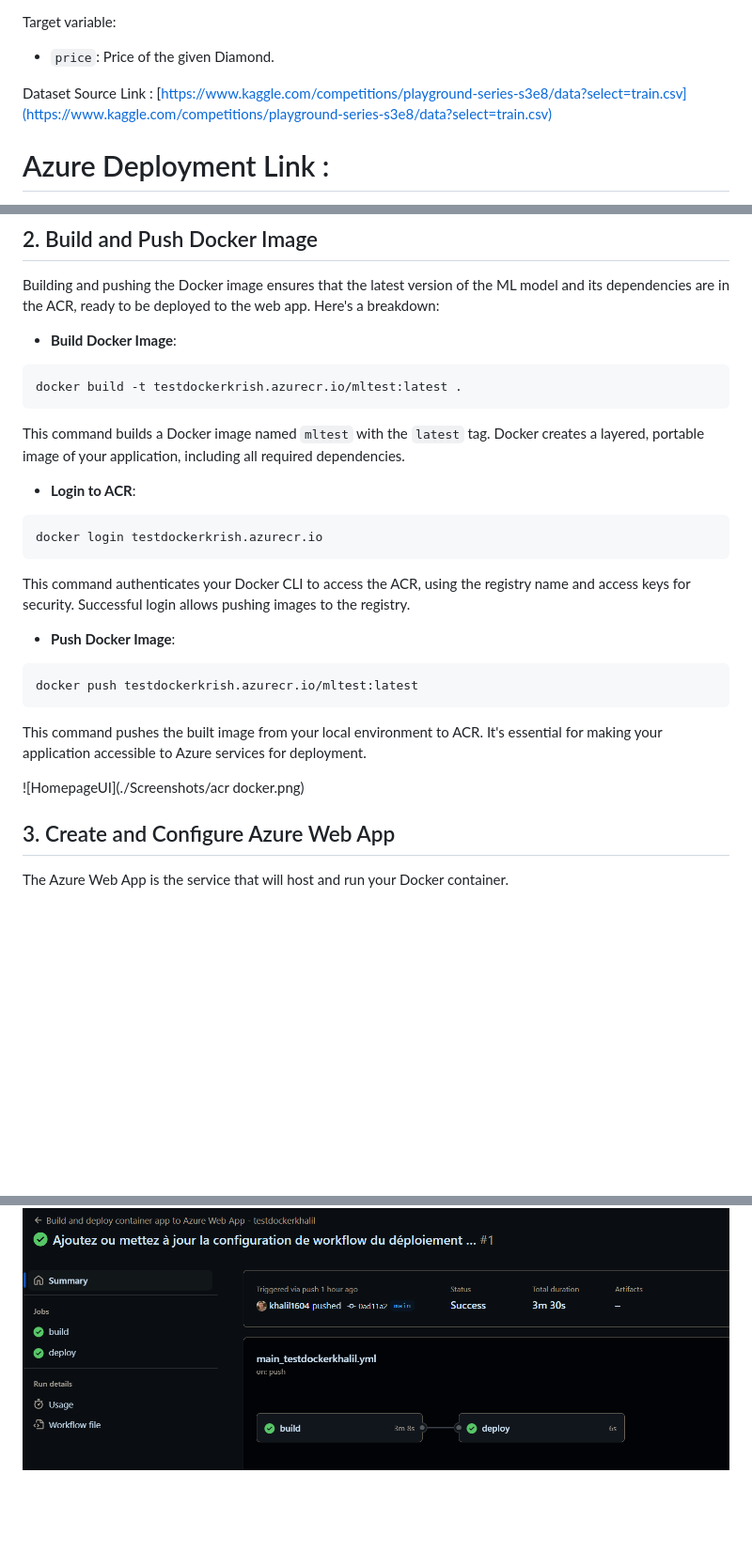
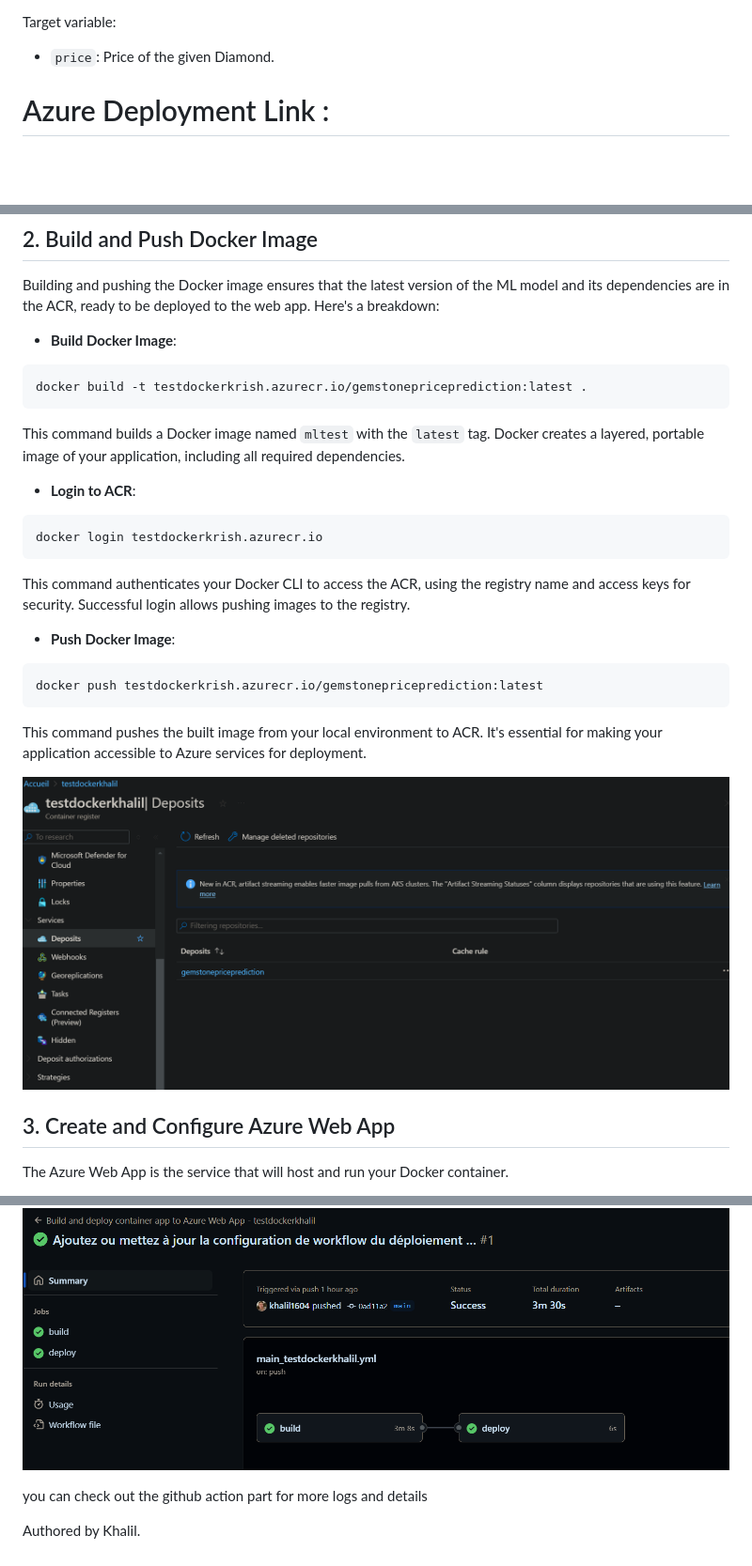
Before and after one commit to khalil1604/End-to-End-ML-Regression-with-Endpoints-and-Azure-Deployment, a Markdown page: README.md, 3 parts joined by grey strips. Shown: that part at 94% size. Drawn GitHub-style; blank space fills up the shorter version.

````diff
--- a/README.md
+++ b/README.md
@@ -19,9 +19,6 @@ There are 10 independent variables (including `id`):
 
 Target variable:
 * `price`: Price of the given Diamond.
-
-Dataset Source Link :
-[https://www.kaggle.com/competitions/playground-series-s3e8/data?select=train.csv](https://www.kaggle.com/competitions/playground-series-s3e8/data?select=train.csv)
 
 
 
@@ -94,7 +93,7 @@ Building and pushing the Docker image ensures that the latest version of the ML
 
 * **Build Docker Image**:
 ```bash
-docker build -t testdockerkrish.azurecr.io/mltest:latest .
+docker build -t testdockerkrish.azurecr.io/gemstonepriceprediction:latest .
 ```
 This command builds a Docker image named `mltest` with the `latest` tag. Docker creates a layered, portable image of your application, including all required dependencies.
 
@@ -106,12 +105,12 @@ This command authenticates your Docker CLI to access the ACR, using the registry
 
 * **Push Docker Image**:
 ```bash
-docker push testdockerkrish.azurecr.io/mltest:latest
+docker push testdockerkrish.azurecr.io/gemstonepriceprediction:latest
 ```
 This command pushes the built image from your local environment to ACR. It's essential for making your application accessible to Azure services for deployment.
 
 
- ![HomepageUI](./Screenshots/acr docker.png)
+ ![HomepageUI](./Screenshots/acrdocker.png)
 
 ## 3. Create and Configure Azure Web App
 The Azure Web App is the service that will host and run your Docker container.
@@ -132,3 +131,8 @@ Using GitHub Actions, we set up a CI/CD pipeline to automate deployments, which
    * **Deploy to Web App**: Deploys the updated container from ACR to the Azure Web App.
 
  ![HomepageUI](./Screenshots/workflow.png)
+
+ you can check out the github action part for more logs and details
+
+
+ Authored by Khalil.
````
Also changed, not shown: other parts of README.md (+2 -0 lines).
